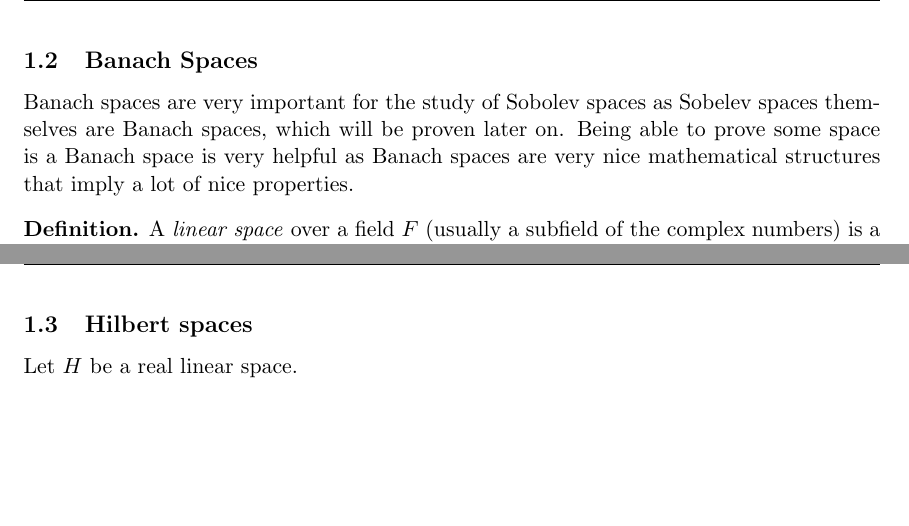
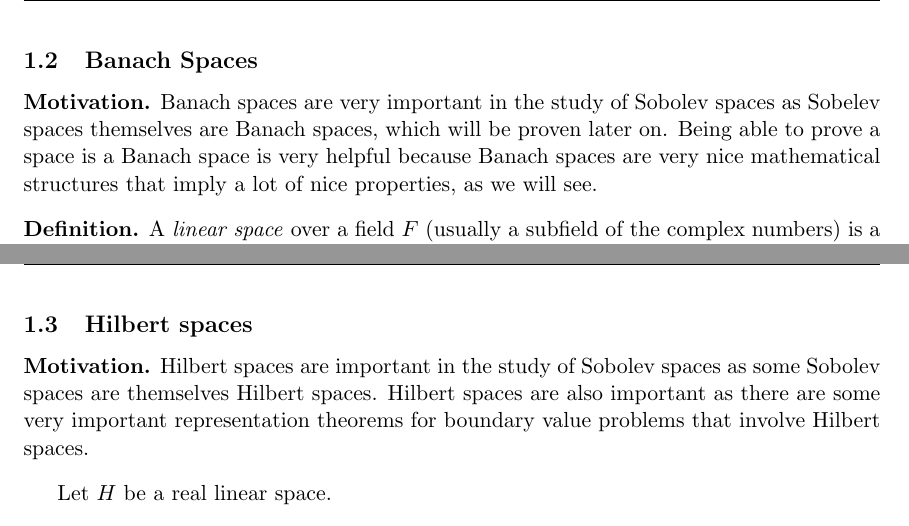
Before and after one commit to Aidenwjt/summer-research-2023, a LaTeX document (notes/notes.tex): two parts of pages 5 and 6 of 13 before the commit and two parts of pages 4 and 5 of 12 after it, joined at a grey line, cut so that both start at the same text, the shorter picture padded with empty space. Compiled offline with pdfLaTeX.

Commit message:
cleaning up

```diff
--- a/notes/notes.tex
+++ b/notes/notes.tex
@@ -98,9 +100,11 @@ Assume $1 \leq p$, $q \leq \infty$, and $\frac{1}{p} + \frac{1}{p} = 1$. If $u \
 \newpage
 
 \subsection{Banach Spaces}
-Banach spaces are very important for the study of Sobolev spaces as Sobelev spaces themselves are Banach spaces, which will be proven later on.
-Being able to prove some space is a Banach space is very helpful as Banach spaces are very nice mathematical structures that imply
-a lot of nice properties.
+\begin{motivation}
+Banach spaces are very important in the study of Sobolev spaces as Sobelev spaces themselves are Banach spaces, which will be proven later on.
+Being able to prove a space is a Banach space is very helpful because Banach spaces are very nice mathematical structures that imply
+a lot of nice properties, as we will see.
+\end{motivation}
 \begin{definition}
 	A \textit{linear space} over a field $F$ (usually a subfield of the complex numbers) is a non-empty set $X$ equipped with a special element 0,
 	three operations, and a set of
@@ -131,6 +135,10 @@ a lot of nice properties.
 \newpage
 
 \subsection{Hilbert spaces}
+\begin{motivation}
+	Hilbert spaces are important in the study of Sobolev spaces as some Sobolev spaces are themselves Hilbert spaces.
+	Hilbert spaces are also important as there are some very important representation theorems for boundary value problems that involve Hilbert spaces.
+\end{motivation}
 Let $H$ be a real linear space.
 \begin{definition}
 	A mapping $(\cdot , \cdot) : H \times H \rightarrow \mathbb{R}$ is called an \textit{inner product} if
```
Also changed, not shown: notes/notes.tex (8 more changed lines).
